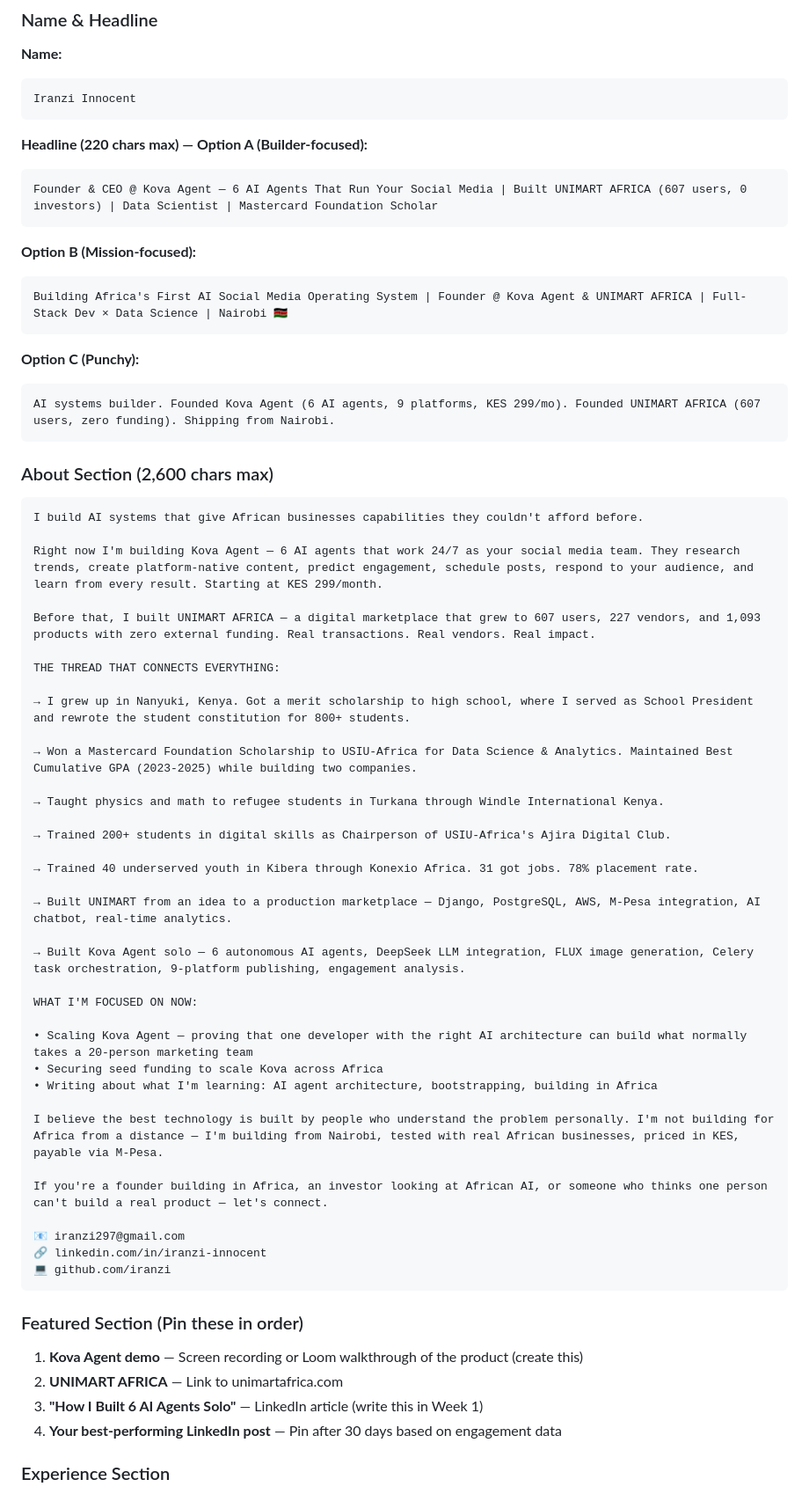
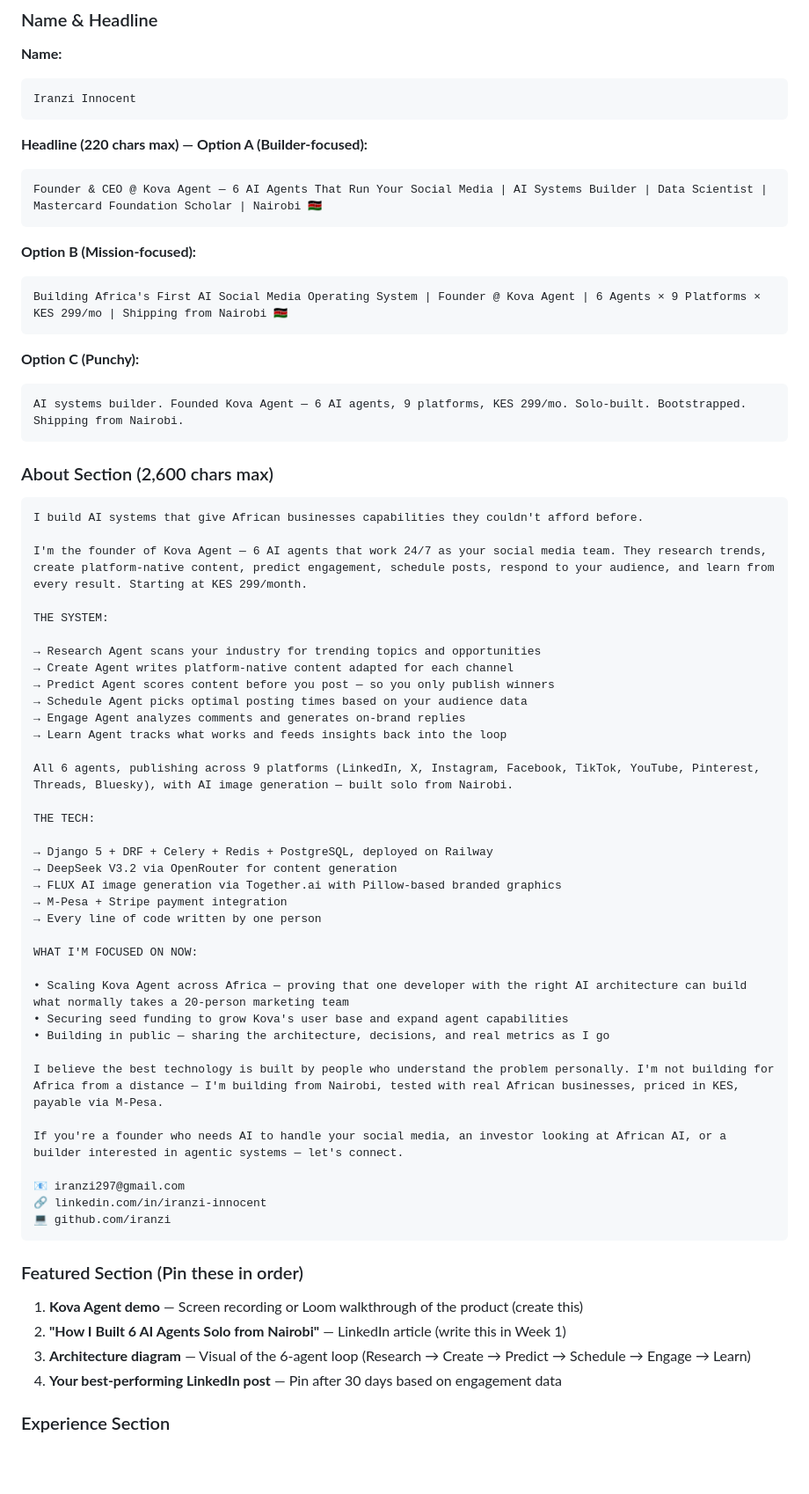
Before and after one commit to unimart831-ai/KOVA, a Markdown page: docs/IRANZI_INNOCENT_BRAND_PLAYBOOK.md, the part around one of its changes. Shown at 88% size. Rendered like a GitHub page; blank space fills up the shorter version.

Commit message:
refocus personal brand playbook on Kova Agent - remove UNIMART/Kibera as primary pillars

````diff
--- a/docs/IRANZI_INNOCENT_BRAND_PLAYBOOK.md
+++ b/docs/IRANZI_INNOCENT_BRAND_PLAYBOOK.md
@@ -201,17 +190,17 @@ Iranzi Innocent
 
 **Headline (220 chars max) — Option A (Builder-focused):**
 ```
-Founder & CEO @ Kova Agent — 6 AI Agents That Run Your Social Media | Built UNIMART AFRICA (607 users, 0 investors) | Data Scientist | Mastercard Foundation Scholar
+Founder & CEO @ Kova Agent — 6 AI Agents That Run Your Social Media | AI Systems Builder | Data Scientist | Mastercard Foundation Scholar | Nairobi 🇰🇪
 ```
 
 **Option B (Mission-focused):**
 ```
-Building Africa's First AI Social Media Operating System | Founder @ Kova Agent & UNIMART AFRICA | Full-Stack Dev × Data Science | Nairobi 🇰🇪
+Building Africa's First AI Social Media Operating System | Founder @ Kova Agent | 6 Agents × 9 Platforms × KES 299/mo | Shipping from Nairobi 🇰🇪
 ```
 
 **Option C (Punchy):**
 ```
-AI systems builder. Founded Kova Agent (6 AI agents, 9 platforms, KES 299/mo). Founded UNIMART AFRICA (607 users, zero funding). Shipping from Nairobi.
+AI systems builder. Founded Kova Agent — 6 AI agents, 9 platforms, KES 299/mo. Solo-built. Bootstrapped. Shipping from Nairobi.
 ```
 
 ### About Section (2,600 chars max)
@@ -219,35 +208,36 @@ AI systems builder. Founded Kova Agent (6 AI agents, 9 platforms, KES 299/mo). F
 ```
 I build AI systems that give African businesses capabilities they couldn't afford before.
 
-Right now I'm building Kova Agent — 6 AI agents that work 24/7 as your social media team. They research trends, create platform-native content, predict engagement, schedule posts, respond to your audience, and learn from every result. Starting at KES 299/month.
+I'm the founder of Kova Agent — 6 AI agents that work 24/7 as your social media team. They research trends, create platform-native content, predict engagement, schedule posts, respond to your audience, and learn from every result. Starting at KES 299/month.
 
-Before that, I built UNIMART AFRICA — a digital marketplace that grew to 607 users, 227 vendors, and 1,093 products with zero external funding. Real transactions. Real vendors. Real impact.
+THE SYSTEM:
 
-THE THREAD THAT CONNECTS EVERYTHING:
+→ Research Agent scans your industry for trending topics and opportunities
+→ Create Agent writes platform-native content adapted for each channel
+→ Predict Agent scores content before you post — so you only publish winners
+→ Schedule Agent picks optimal posting times based on your audience data
+→ Engage Agent analyzes comments and generates on-brand replies
+→ Learn Agent tracks what works and feeds insights back into the loop
 
-→ I grew up in Nanyuki, Kenya. Got a merit scholarship to high school, where I served as School President and rewrote the student constitution for 800+ students.
+All 6 agents, publishing across 9 platforms (LinkedIn, X, Instagram, Facebook, TikTok, YouTube, Pinterest, Threads, Bluesky), with AI image generation — built solo from Nairobi.
 
-→ Won a Mastercard Foundation Scholarship to USIU-Africa for Data Science & Analytics. Maintained Best Cumulative GPA (2023-2025) while building two companies.
+THE TECH:
 
-→ Taught physics and math to refugee students in Turkana through Windle International Kenya.
-
-→ Trained 200+ students in digital skills as Chairperson of USIU-Africa's Ajira Digital Club.
-
-→ Trained 40 underserved youth in Kibera through Konexio Africa. 31 got jobs. 78% placement rate.
-
-→ Built UNIMART from an idea to a production marketplace — Django, PostgreSQL, AWS, M-Pesa integration, AI chatbot, real-time analytics.
-
-→ Built Kova Agent solo — 6 autonomous AI agents, DeepSeek LLM integration, FLUX image generation, Celery task orchestration, 9-platform publishing, engagement analysis.
+→ Django 5 + DRF + Celery + Redis + PostgreSQL, deployed on Railway
+→ DeepSeek V3.2 via OpenRouter for content generation
+→ FLUX AI image generation via Together.ai with Pillow-based branded graphics
+→ M-Pesa + Stripe payment integration
+→ Every line of code written by one person
 
 WHAT I'M FOCUSED ON NOW:
 
-• Scaling Kova Agent — proving that one developer with the right AI architecture can build what normally takes a 20-person marketing team
-• Securing seed funding to scale Kova across Africa
-• Writing about what I'm learning: AI agent architecture, bootstrapping, building in Africa
+• Scaling Kova Agent across Africa — proving that one developer with the right AI architecture can build what normally takes a 20-person marketing team
+• Securing seed funding to grow Kova's user base and expand agent capabilities
+• Building in public — sharing the architecture, decisions, and real metrics as I go
 
 I believe the best technology is built by people who understand the problem personally. I'm not building for Africa from a distance — I'm building from Nairobi, tested with real African businesses, priced in KES, payable via M-Pesa.
 
-If you're a founder building in Africa, an investor looking at African AI, or someone who thinks one person can't build a real product — let's connect.
+If you're a founder who needs AI to handle your social media, an investor looking at African AI, or a builder interested in agentic systems — let's connect.
 
 📧 iranzi297@gmail.com
 🔗 linkedin.com/in/iranzi-innocent
@@ -257,8 +247,8 @@ If you're a founder building in Africa, an investor looking at African AI, or so
 ### Featured Section (Pin these in order)
 
 1. **Kova Agent demo** — Screen recording or Loom walkthrough of the product (create this)
-2. **UNIMART AFRICA** — Link to unimartafrica.com
-3. **"How I Built 6 AI Agents Solo"** — LinkedIn article (write this in Week 1)
+2. **"How I Built 6 AI Agents Solo from Nairobi"** — LinkedIn article (write this in Week 1)
+3. **Architecture diagram** — Visual of the 6-agent loop (Research → Create → Predict → Schedule → Engage → Learn)
 4. **Your best-performing LinkedIn post** — Pin after 30 days based on engagement data
 
 ### Experience Section
````
Also changed, not shown: other parts of docs/IRANZI_INNOCENT_BRAND_PLAYBOOK.md (+50 -122 lines).
